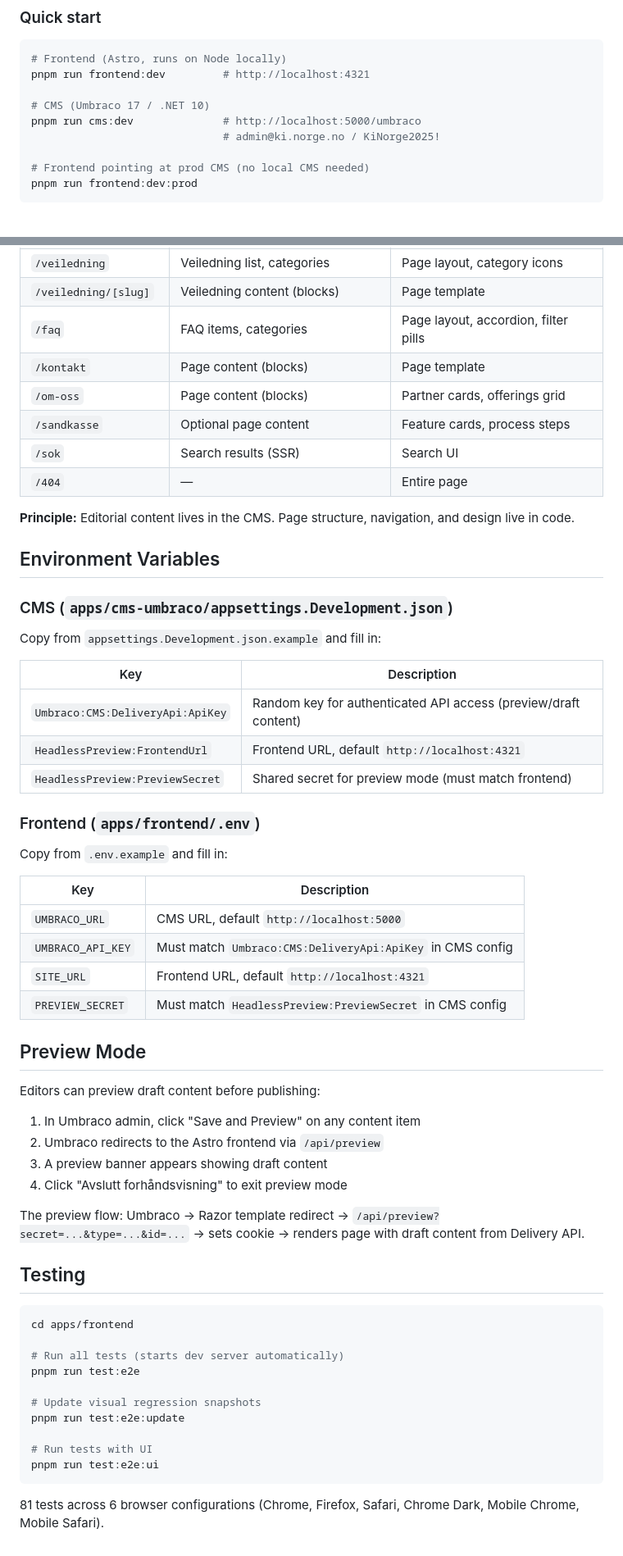
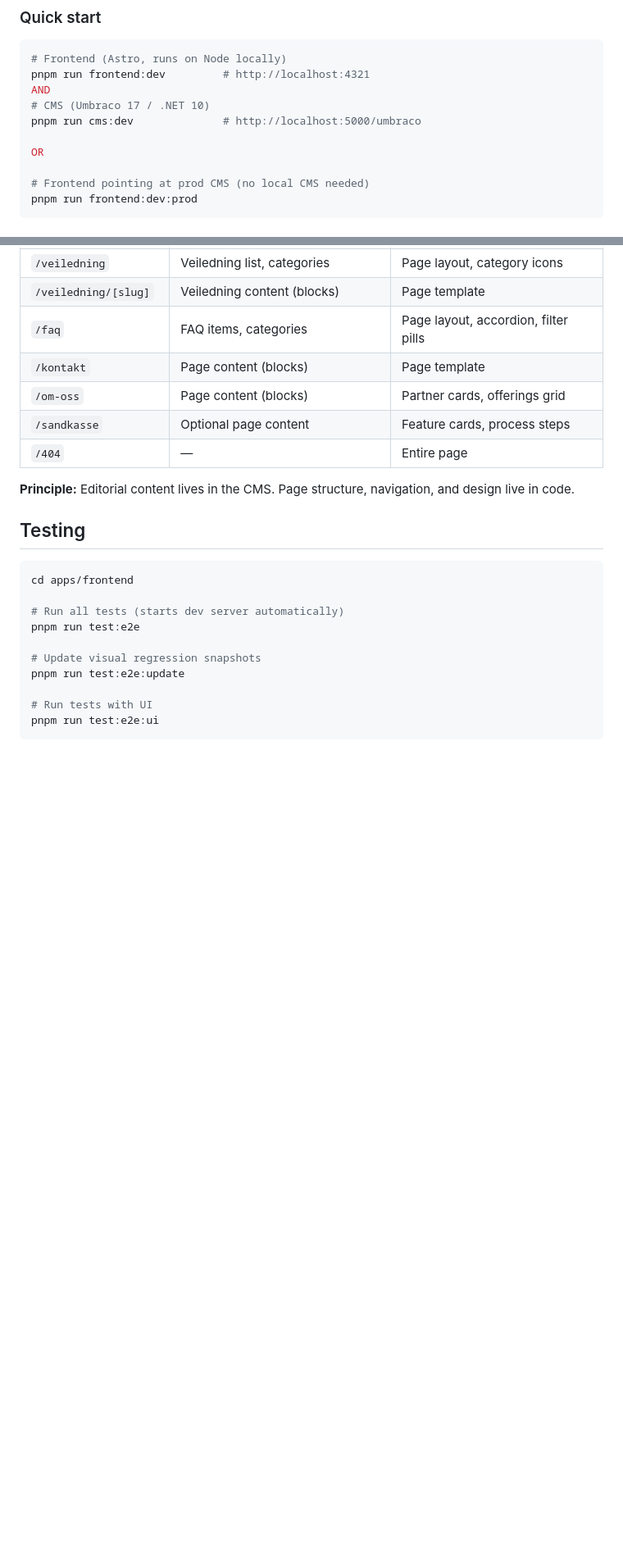
Before and after one commit to arealmaas/ki.norge.no, a Markdown page: README.md, 2 parts joined by grey strips. Shown at 82% size. Drawn GitHub-style; blank space fills up the shorter version.

Commit message:
Clean up README by removing obsolete information (#519)
Removed outdated sections on hosting, testing, and environment variables from the README.

````diff
--- a/README.md
+++ b/README.md
@@ -68,10 +54,11 @@ ki.norge.no/
 ```bash
 # Frontend (Astro, runs on Node locally)
 pnpm run frontend:dev         # http://localhost:4321
-
+AND
 # CMS (Umbraco 17 / .NET 10)
 pnpm run cms:dev              # http://localhost:5000/umbraco
-                              # admin@ki.norge.no / KiNorge2025!
+
+OR
 
 # Frontend pointing at prod CMS (no local CMS needed)
 pnpm run frontend:dev:prod
@@ -139,44 +114,9 @@ Content is fetched via the Umbraco Content Delivery API v2 at `/umbraco/delivery
 | `/kontakt` | Page content (blocks) | Page template |
 | `/om-oss` | Page content (blocks) | Partner cards, offerings grid |
 | `/sandkasse` | Optional page content | Feature cards, process steps |
-| `/sok` | Search results (SSR) | Search UI |
 | `/404` | — | Entire page |
 
 **Principle:** Editorial content lives in the CMS. Page structure, navigation, and design live in code.
-
-## Environment Variables
-
-### CMS (`apps/cms-umbraco/appsettings.Development.json`)
-
-Copy from `appsettings.Development.json.example` and fill in:
-
-| Key | Description |
-|-----|-------------|
-| `Umbraco:CMS:DeliveryApi:ApiKey` | Random key for authenticated API access (preview/draft content) |
-| `HeadlessPreview:FrontendUrl` | Frontend URL, default `http://localhost:4321` |
-| `HeadlessPreview:PreviewSecret` | Shared secret for preview mode (must match frontend) |
-
-### Frontend (`apps/frontend/.env`)
-
-Copy from `.env.example` and fill in:
-
-| Key | Description |
-|-----|-------------|
-| `UMBRACO_URL` | CMS URL, default `http://localhost:5000` |
-| `UMBRACO_API_KEY` | Must match `Umbraco:CMS:DeliveryApi:ApiKey` in CMS config |
-| `SITE_URL` | Frontend URL, default `http://localhost:4321` |
-| `PREVIEW_SECRET` | Must match `HeadlessPreview:PreviewSecret` in CMS config |
-
-## Preview Mode
-
-Editors can preview draft content before publishing:
-
-1. In Umbraco admin, click "Save and Preview" on any content item
-2. Umbraco redirects to the Astro frontend via `/api/preview`
-3. A preview banner appears showing draft content
-4. Click "Avslutt forhåndsvisning" to exit preview mode
-
-The preview flow: Umbraco → Razor template redirect → `/api/preview?secret=...&type=...&id=...` → sets cookie → renders page with draft content from Delivery API.
 
 ## Testing
 
@@ -192,5 +132,3 @@ pnpm run test:e2e:update
 # Run tests with UI
 pnpm run test:e2e:ui
 ```
-
-81 tests across 6 browser configurations (Chrome, Firefox, Safari, Chrome Dark, Mobile Chrome, Mobile Safari).
````
Also changed, not shown: other parts of README.md (+0 -26 lines).
